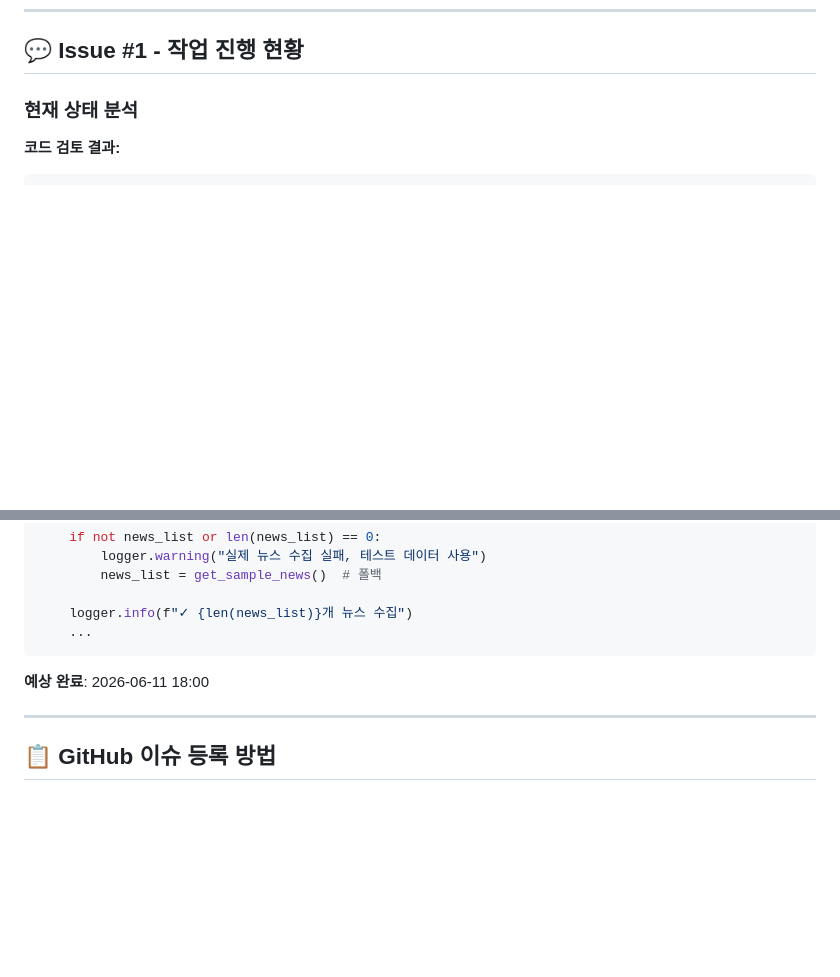
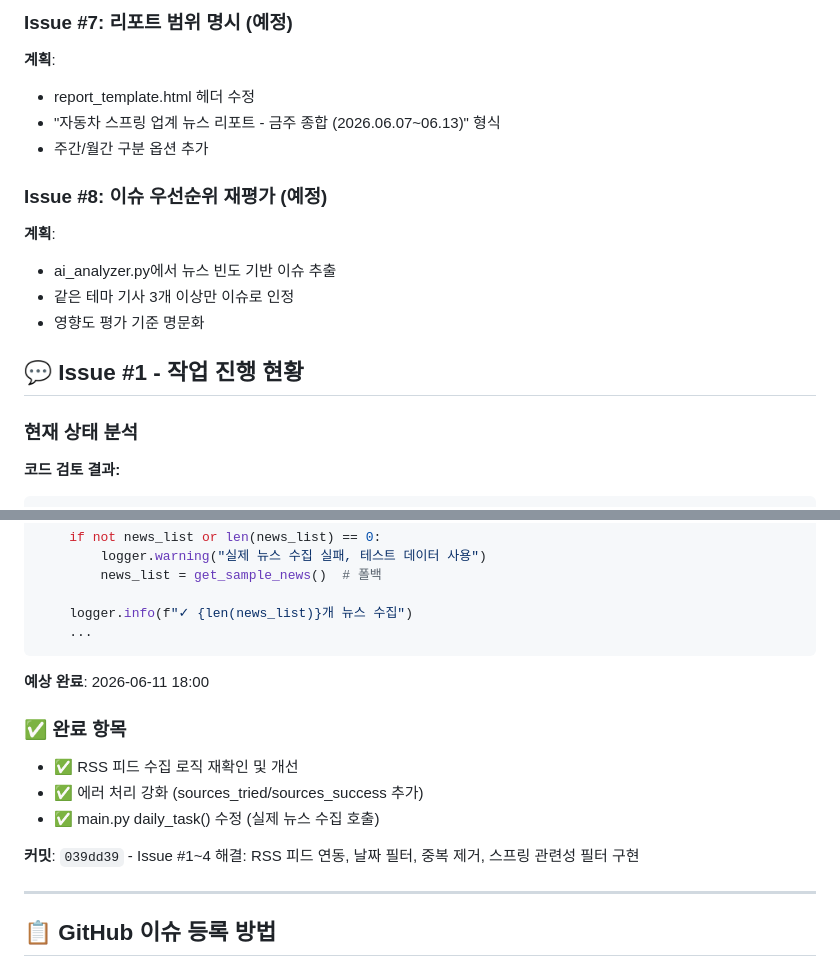
Before and after one commit to kangdo1111/DSR-AI-Workshop-Program, a Markdown page: ISSUES.md, 2 parts joined by grey strips. Rendered like a GitHub page; blank space fills up the shorter version.

```diff
--- a/ISSUES.md
+++ b/ISSUES.md
@@ -205,3 +265,15 @@
+### Issue #7: 리포트 범위 명시 (예정)
+**계획**:
+- report_template.html 헤더 수정
+- "자동차 스프링 업계 뉴스 리포트 - 금주 종합 (2026.06.07~06.13)" 형식
+- 주간/월간 구분 옵션 추가
+
+### Issue #8: 이슈 우선순위 재평가 (예정)
+**계획**:
+- ai_analyzer.py에서 뉴스 빈도 기반 이슈 추출
+- 같은 테마 기사 3개 이상만 이슈로 인정
+- 영향도 평가 기준 명문화
+
 ## 💬 Issue #1 - 작업 진행 현황
 
 ### 현재 상태 분석
@@ -256,6 +328,13 @@ def daily_task():
 
 **예상 완료**: 2026-06-11 18:00
 
+### ✅ 완료 항목
+- ✅ RSS 피드 수집 로직 재확인 및 개선
+- ✅ 에러 처리 강화 (sources_tried/sources_success 추가)
+- ✅ main.py daily_task() 수정 (실제 뉴스 수집 호출)
+
+**커밋**: `039dd39` - Issue #1~4 해결: RSS 피드 연동, 날짜 필터, 중복 제거, 스프링 관련성 필터 구현
+
 ---
 
 ## 📋 GitHub 이슈 등록 방법
```
Also changed, not shown: other parts of ISSUES.md (+60 -0 lines).
